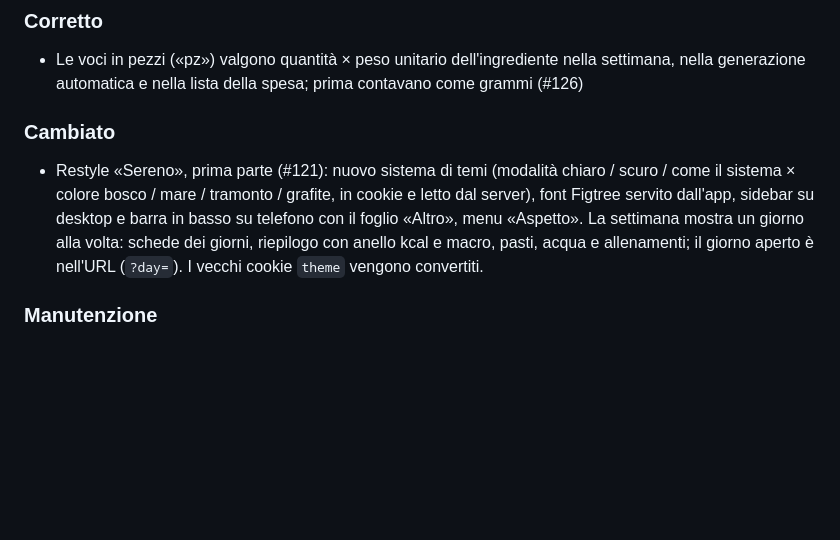
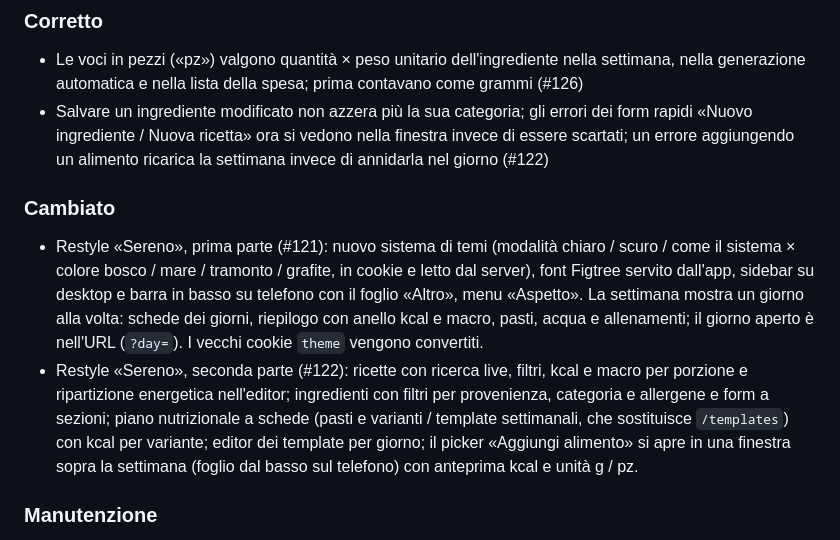
Before and after one commit to easly1989/nutreek, a Markdown page: CHANGELOG.md, the part around the change. GitHub-like rendering; blank space fills up the shorter version.

Commit message:
docs(changelog): restyle Sereno seconda parte (#122)
Co-Authored-By: Claude Opus 5.5 <noreply@anthropic.com>

```diff
--- a/CHANGELOG.md
+++ b/CHANGELOG.md
@@ -13,9 +13,11 @@ Il formato segue [Keep a Changelog](https://keepachangelog.com/it/1.1.0/).
 
 ### Corretto
 - Le voci in pezzi («pz») valgono quantità × peso unitario dell'ingrediente nella settimana, nella generazione automatica e nella lista della spesa; prima contavano come grammi (#126)
+- Salvare un ingrediente modificato non azzera più la sua categoria; gli errori dei form rapidi «Nuovo ingrediente / Nuova ricetta» ora si vedono nella finestra invece di essere scartati; un errore aggiungendo un alimento ricarica la settimana invece di annidarla nel giorno (#122)
 
 ### Cambiato
 - Restyle «Sereno», prima parte (#121): nuovo sistema di temi (modalità chiaro / scuro / come il sistema × colore bosco / mare / tramonto / grafite, in cookie e letto dal server), font Figtree servito dall'app, sidebar su desktop e barra in basso su telefono con il foglio «Altro», menu «Aspetto». La settimana mostra un giorno alla volta: schede dei giorni, riepilogo con anello kcal e macro, pasti, acqua e allenamenti; il giorno aperto è nell'URL (`?day=`). I vecchi cookie `theme` vengono convertiti.
+- Restyle «Sereno», seconda parte (#122): ricette con ricerca live, filtri, kcal e macro per porzione e ripartizione energetica nell'editor; ingredienti con filtri per provenienza, categoria e allergene e form a sezioni; piano nutrizionale a schede (pasti e varianti / template settimanali, che sostituisce `/templates`) con kcal per variante; editor dei template per giorno; il picker «Aggiungi alimento» si apre in una finestra sopra la settimana (foglio dal basso sul telefono) con anteprima kcal e unità g / pz.
 
 ### Manutenzione
 - Go 1.27.2; chi 5.5, goose 3.29, modernc sqlite 1.60, x/crypto 0.58; SortableJS 1.15.7; GitHub Actions alle major correnti, golangci-lint fissato a v2.14.0; immagini base `golang:1.27-alpine` e `alpine:3.24`; `.gitattributes` con fine riga LF (#112)
```
